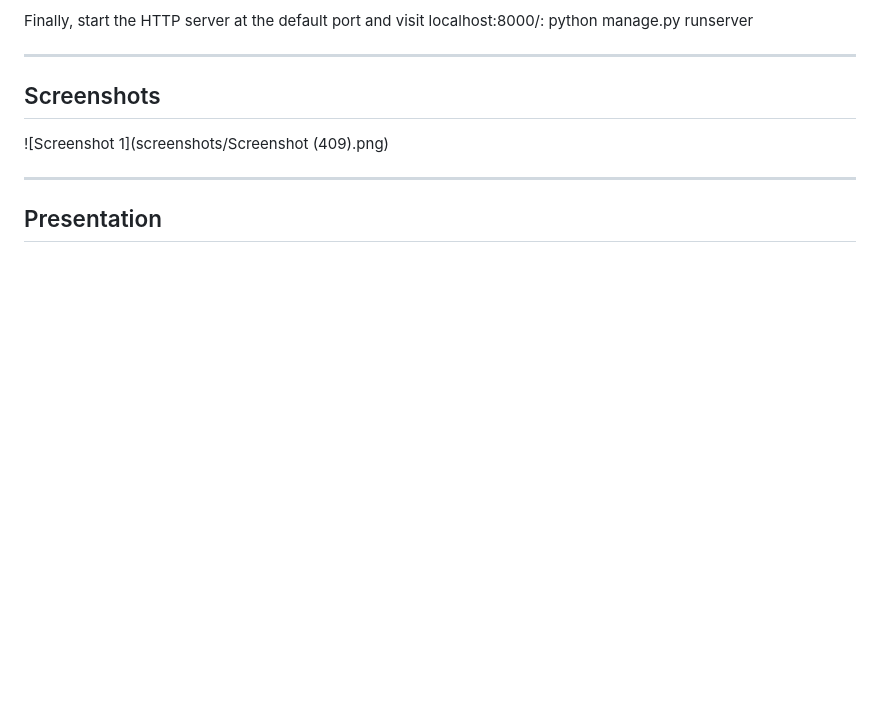
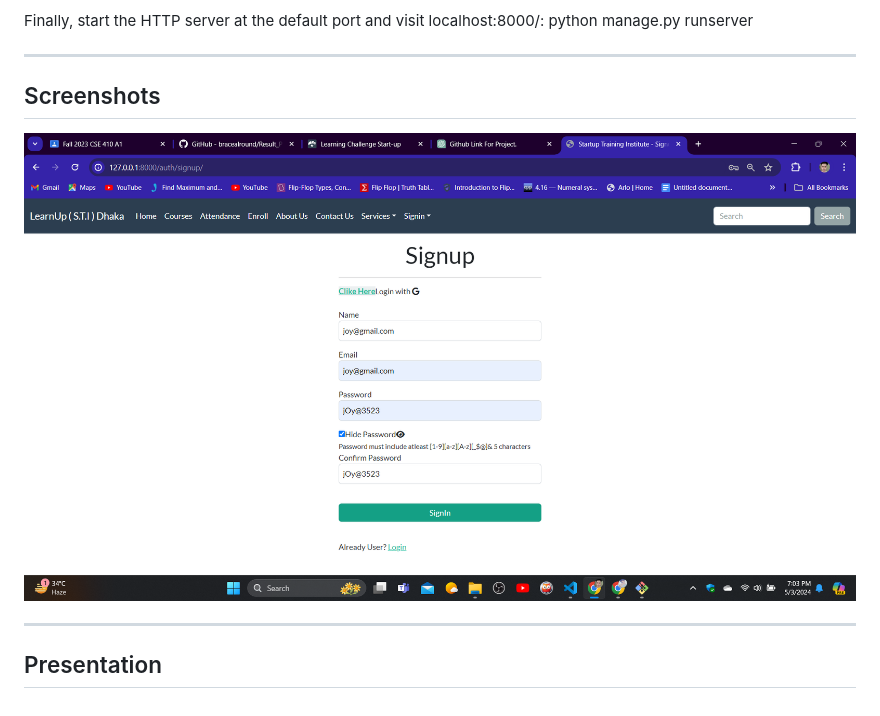
Before and after one commit to JoyontoJoyXD/LearnUp, a Markdown page: README.md, the part around the change. GitHub-like rendering; blank space fills up the shorter version.

```diff
--- a/README.md
+++ b/README.md
@@ -112,7 +112,7 @@ python manage.py runserver
 
 ## Screenshots
 
-![Screenshot 1](screenshots/Screenshot (409).png)
+![Screenshot 1](screenshots/Screenshot409.png)
 
 
 ---
```
